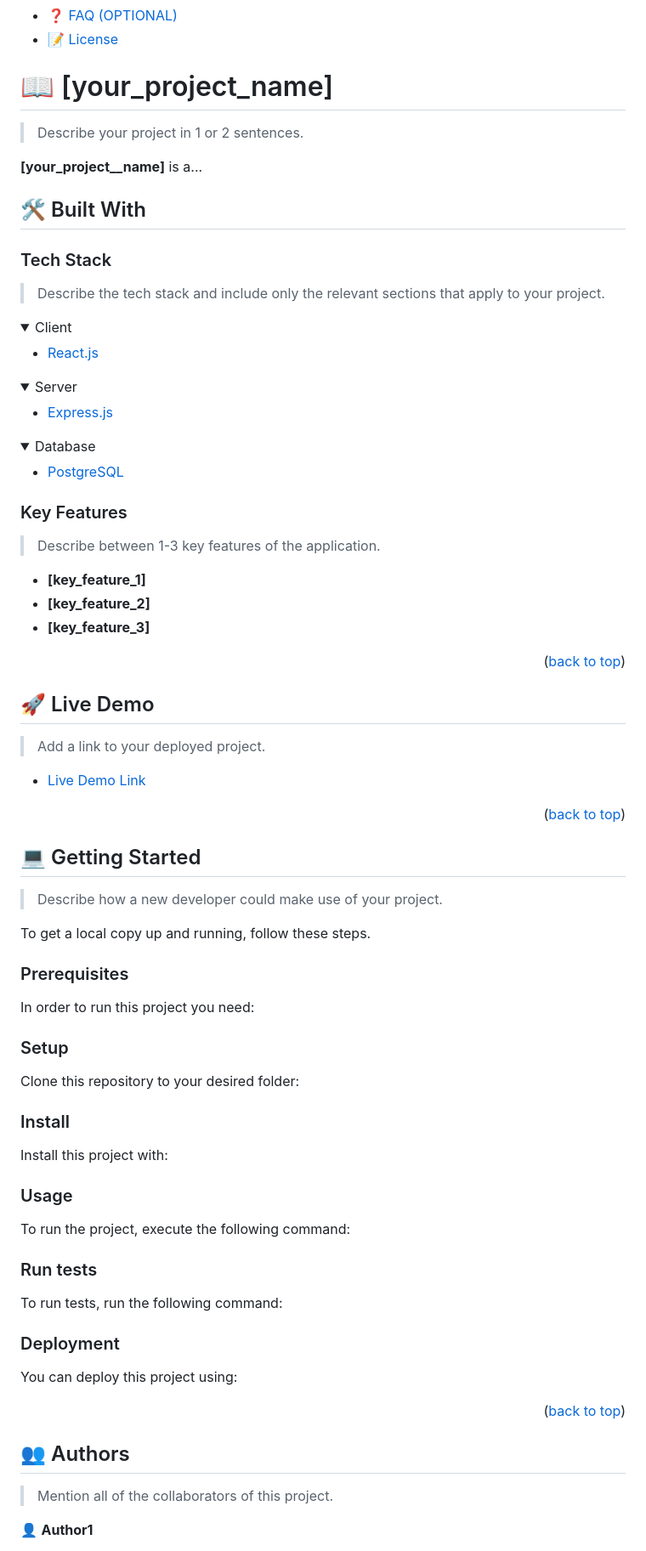
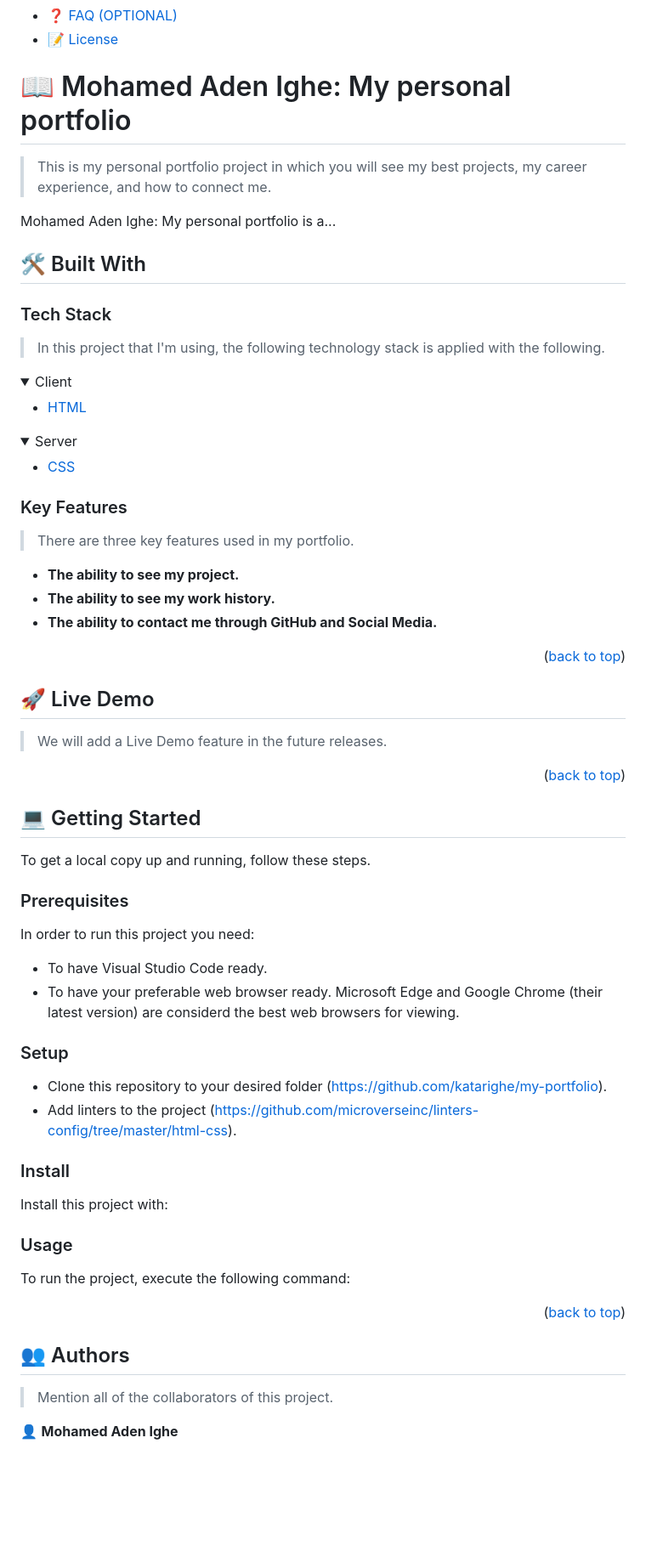
Before and after one commit to katarighe/my-portfolio, a Markdown page: README.md, the part around one of its changes. Shown at 85% size. GitHub-like rendering; folded sections open; blank space fills up the shorter version.

````diff
--- a/README.md
+++ b/README.md
@@ -60,48 +60,48 @@ After you're finished please remove all the comments and instructions!
 
 <!-- PROJECT DESCRIPTION -->
 
-# 📖 [your_project_name] <a name="about-project"></a>
+# 📖 Mohamed Aden Ighe: My personal portfolio <a name="about-project"></a>
 
-> Describe your project in 1 or 2 sentences.
+> This is my personal portfolio project in which you will see my best projects, my career experience, and how to connect me.
 
-**[your_project__name]** is a...
+Mohamed Aden Ighe: My personal portfolio is a...
 
 ## 🛠 Built With <a name="built-with"></a>
 
 ### Tech Stack <a name="tech-stack"></a>
 
-> Describe the tech stack and include only the relevant sections that apply to your project.
+> In this project that I'm using, the following technology stack is applied with the following.
 
 <details>
   <summary>Client</summary>
   <ul>
-    <li><a href="https://reactjs.org/">React.js</a></li>
+    <li><a href="https://www.w3schools.com/html/">HTML</a></li>
   </ul>
 </details>
 
 <details>
   <summary>Server</summary>
   <ul>
-    <li><a href="https://expressjs.com/">Express.js</a></li>
+    <li><a href="https://www.w3schools.com/css/">CSS</a></li>
   </ul>
 </details>
 
-<details>
+<!-- <details>
 <summary>Database</summary>
   <ul>
     <li><a href="https://www.postgresql.org/">PostgreSQL</a></li>
   </ul>
-</details>
+</details> -->
 
 <!-- Features -->
 
 ### Key Features <a name="key-features"></a>
 
-> Describe between 1-3 key features of the application.
+> There are three key features used in my portfolio.
 
-- **[key_feature_1]**
-- **[key_feature_2]**
-- **[key_feature_3]**
+- **The ability to see my project.**
+- **The ability to see my work history.**
+- **The ability to contact me through GitHub and Social Media.**
 
 <p align="right">(<a href="#readme-top">back to top</a>)</p>
 
@@ -109,9 +109,9 @@ After you're finished please remove all the comments and instructions!
 
 ## 🚀 Live Demo <a name="live-demo"></a>
 
-> Add a link to your deployed project.
+> We will add a Live Demo feature in the future releases.
 
-- [Live Demo Link](https://google.com)
+<!-- - [Live Demo Link](https://google.com) -->
 
 <p align="right">(<a href="#readme-top">back to top</a>)</p>
 
@@ -119,13 +119,16 @@ After you're finished please remove all the comments and instructions!
 
 ## 💻 Getting Started <a name="getting-started"></a>
 
-> Describe how a new developer could make use of your project.
+<!-- > Describe how a new developer could make use of your project. -->
 
 To get a local copy up and running, follow these steps.
 
 ### Prerequisites
 
 In order to run this project you need:
+
+- To have Visual Studio Code ready.
+- To have your preferable web browser ready. Microsoft Edge and Google Chrome (their latest version) are considerd the best web browsers for viewing.
 
 <!--
 Example command:
@@ -137,7 +140,8 @@ Example command:
 
 ### Setup
 
-Clone this repository to your desired folder:
+- Clone this repository to your desired folder (https://github.com/katarighe/my-portfolio).
+- Add linters to the project (https://github.com/microverseinc/linters-config/tree/master/html-css).
 
 <!--
 Example commands:
@@ -173,9 +177,9 @@ Example command:
 ```
 --->
 
-### Run tests
+<!-- ### Run tests
 
-To run tests, run the following command:
+To run tests, run the following command: -->
 
 <!--
 Example command:
@@ -185,9 +189,9 @@ Example command:
 ```
 --->
 
-### Deployment
+<!-- ### Deployment
 
-You can deploy this project using:
+You can deploy this project using: -->
 
 <!--
 Example:
@@ -205,5 +209,5 @@ Example:
 
 > Mention all of the collaborators of this project.
 
-👤 **Author1**
+👤 **Mohamed Aden Ighe**
 
````
Also changed, not shown: other parts of README.md (+15 -23 lines).
